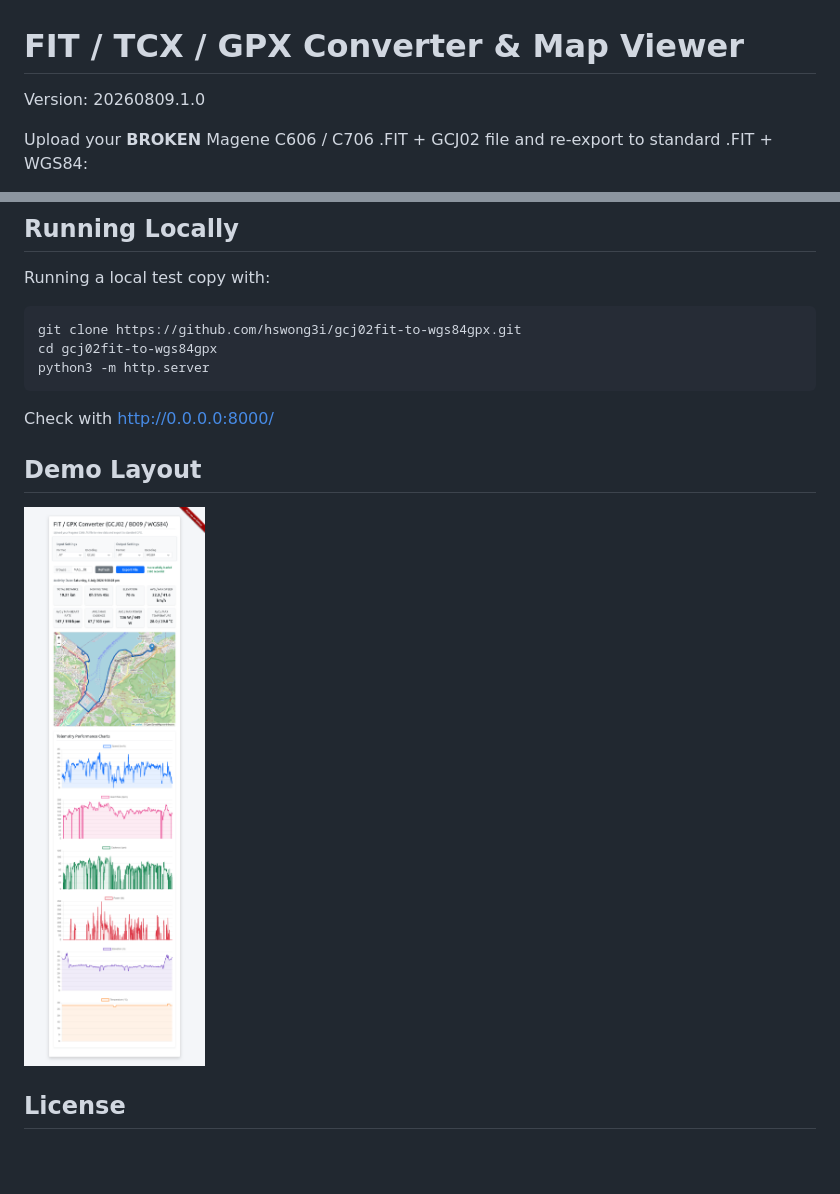
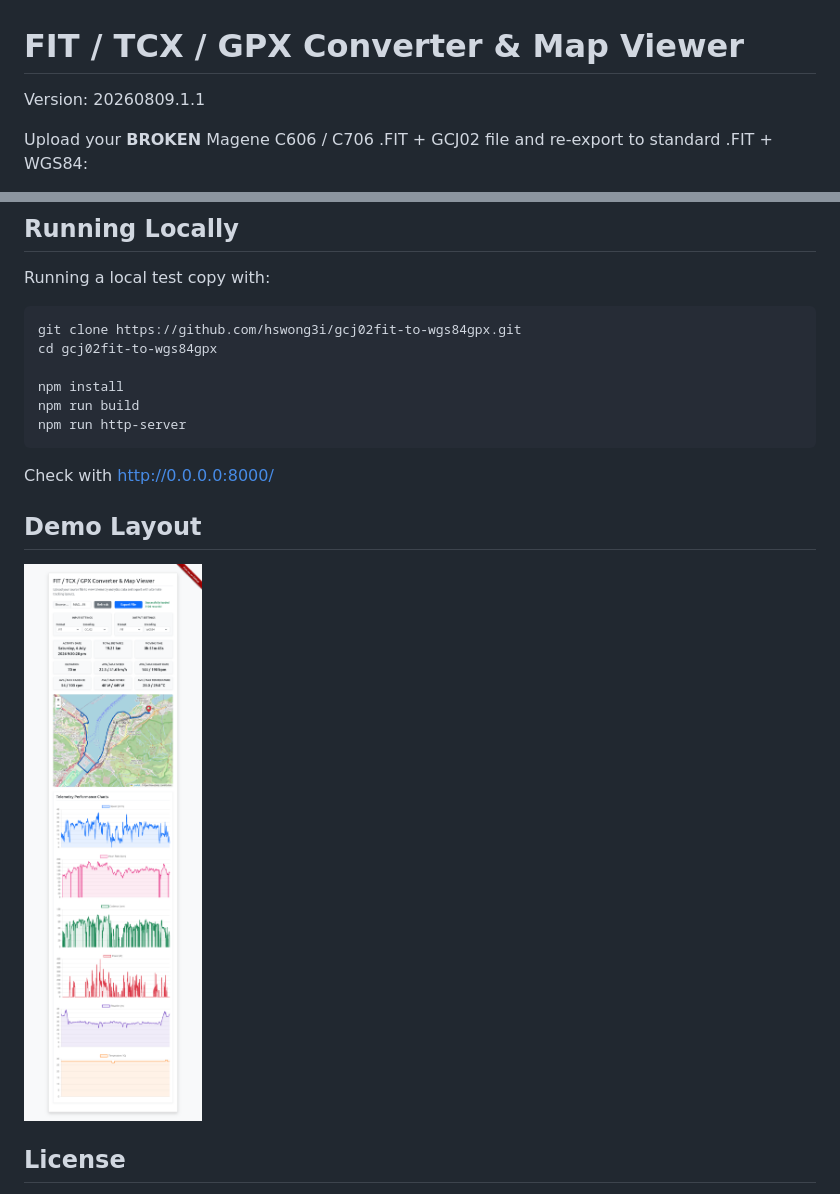
Before and after one commit to hswong3i/gcj02fit-to-wgs84gpx, a Markdown page: README.md, 2 parts joined by grey strips. Rendered like a GitHub page; pictures changed too: index.png; blank space fills up the shorter version.

```diff
--- a/README.md
+++ b/README.md
@@ -1,6 +1,6 @@
 # FIT / TCX / GPX Converter & Map Viewer
 
-Version: 20260809.1.0
+Version: 20260809.1.1
 
 Upload your **BROKEN** Magene C606 / C706 .FIT + GCJ02 file and re-export to standard .FIT + WGS84:
 
@@ -26,7 +26,10 @@ Running a local test copy with:
 
     git clone https://github.com/hswong3i/gcj02fit-to-wgs84gpx.git
     cd gcj02fit-to-wgs84gpx
-    python3 -m http.server
+
+    npm install
+    npm run build
+    npm run http-server
 
 Check with <http://0.0.0.0:8000/>
 
```
Also changed, not shown: DESIGN.md (+58 -29 lines), GEMINI.md (+13 -1 lines), 14 other files.
